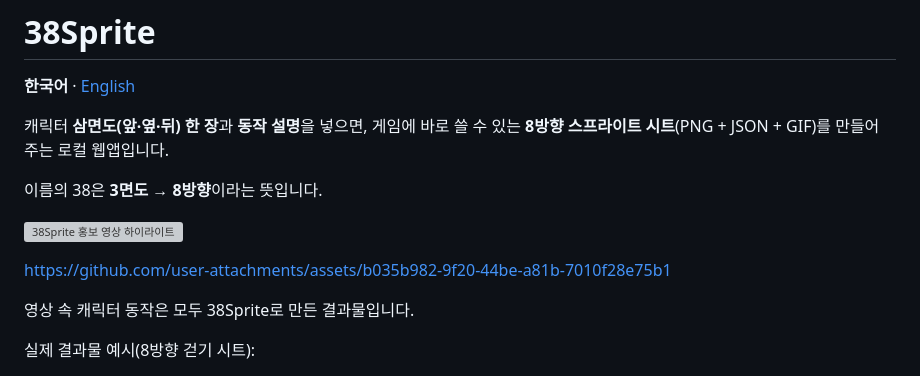
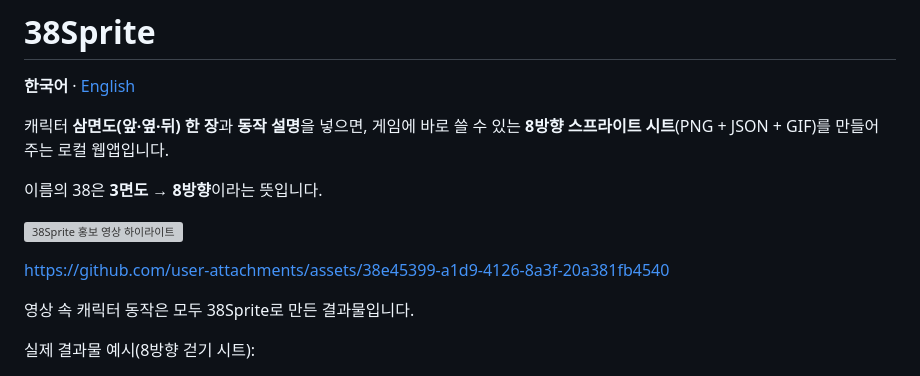
Before and after one commit to cobono-art/38sprite, a Markdown page: README.md, the part around the change. GitHub-like rendering; grey boxes are pictures that could not be loaded.

Commit message:
README 홍보 영상 바꾸기 (춤 장면도 스프라이트 프레임으로)

```diff
--- a/README.md
+++ b/README.md
@@ -8,7 +8,7 @@
 
 ![38Sprite 홍보 영상 하이라이트](docs/promo_highlight.webp)
 
-https://github.com/user-attachments/assets/b035b982-9f20-44be-a81b-7010f28e75b1
+https://github.com/user-attachments/assets/38e45399-a1d9-4126-8a3f-20a381fb4540
 
 영상 속 캐릭터 동작은 모두 38Sprite로 만든 결과물입니다.
 
```
